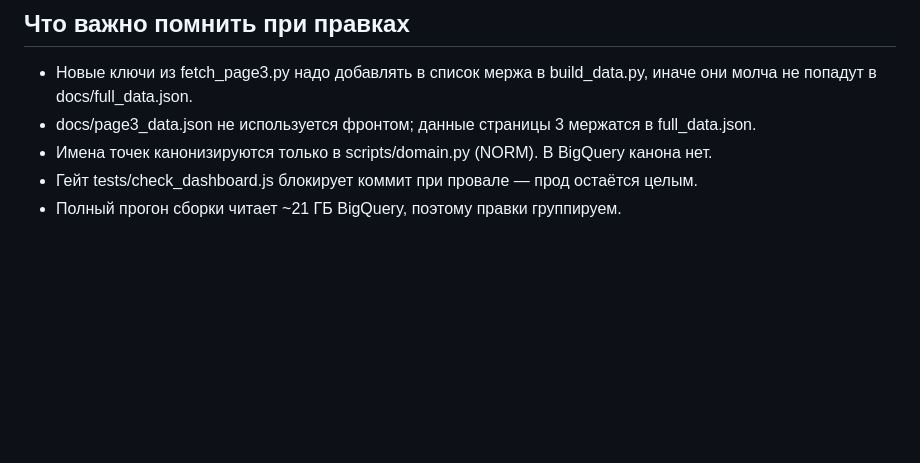
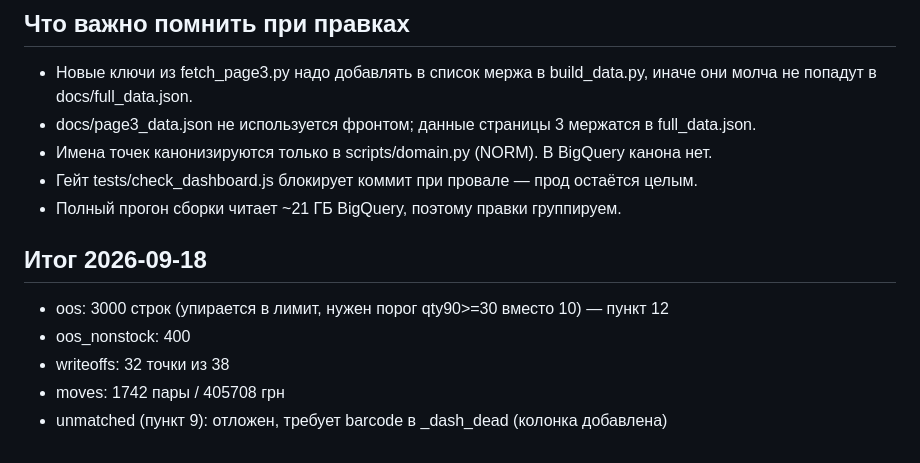
Before and after one commit to Denbassk/family-market-dashboard, a Markdown page: PATCH_PLAN.md, the part around the change. Drawn GitHub-style; blank space fills up the shorter version.

Commit message:
docs: results 2026-09-18

```diff
--- a/PATCH_PLAN.md
+++ b/PATCH_PLAN.md
@@ -44,3 +44,10 @@
 - Имена точек канонизируются только в scripts/domain.py (NORM). В BigQuery канона нет.
 - Гейт tests/check_dashboard.js блокирует коммит при провале — прод остаётся целым.
 - Полный прогон сборки читает ~21 ГБ BigQuery, поэтому правки группируем.
+## Итог 2026-09-18
+
+- oos: 3000 строк (упирается в лимит, нужен порог qty90>=30 вместо 10) — пункт 12
+- oos_nonstock: 400
+- writeoffs: 32 точки из 38
+- moves: 1742 пары / 405708 грн
+- unmatched (пункт 9): отложен, требует barcode в _dash_dead (колонка добавлена)
```
